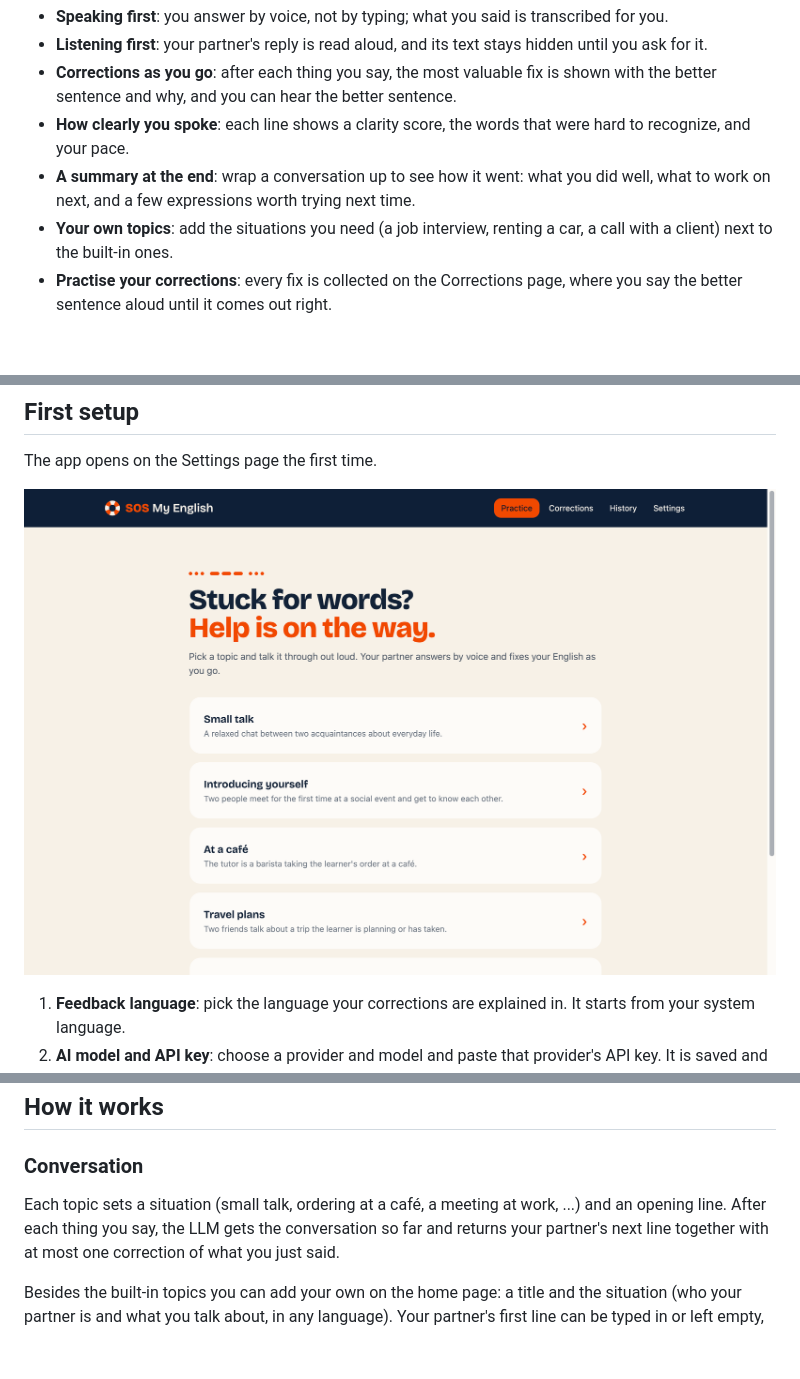
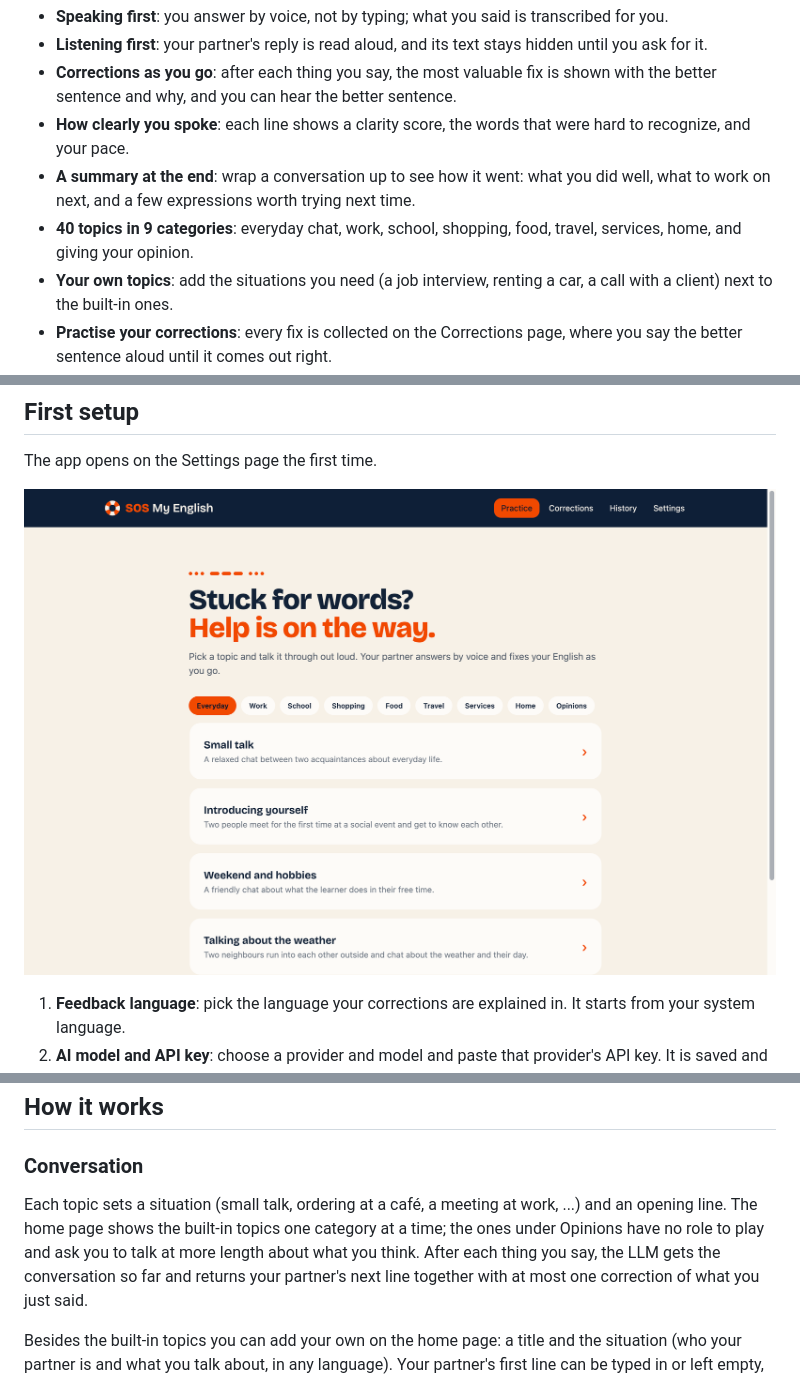
Before and after one commit to gyedongjeon/sos-my-english, a Markdown page: README.md, 3 parts joined by grey strips. Drawn GitHub-style; pictures changed too: docs/images/home.png; blank space fills up the shorter version.

Commit message:
docs: describe the topic categories
Co-Authored-By: Claude Fable 5.2 <noreply@anthropic.com>

```diff
--- a/README.md
+++ b/README.md
@@ -20,6 +20,7 @@ Part of the SOS series, next to [SOS My Interview](https://github.com/gyedongjeo
 - **Corrections as you go**: after each thing you say, the most valuable fix is shown with the better sentence and why, and you can hear the better sentence.
 - **How clearly you spoke**: each line shows a clarity score, the words that were hard to recognize, and your pace.
 - **A summary at the end**: wrap a conversation up to see how it went: what you did well, what to work on next, and a few expressions worth trying next time.
+- **40 topics in 9 categories**: everyday chat, work, school, shopping, food, travel, services, home, and giving your opinion.
 - **Your own topics**: add the situations you need (a job interview, renting a car, a call with a client) next to the built-in ones.
 - **Practise your corrections**: every fix is collected on the Corrections page, where you say the better sentence aloud until it comes out right.
 - **History**: every conversation is saved as you have it, with its corrections, so you can read it and hear it again.
@@ -90,7 +91,8 @@ UI, and is sent only to the chosen provider.
 ## How it works
 ### Conversation
 Each topic sets a situation (small talk, ordering at a café, a meeting at work, ...) and an
-opening line. After each thing you say, the LLM gets the conversation so far and returns your
+opening line. The home page shows the built-in topics one category at a time; the ones under
+Opinions have no role to play and ask you to talk at more length about what you think. After each thing you say, the LLM gets the conversation so far and returns your
 partner's next line together with at most one correction of what you just said.
 
 Besides the built-in topics you can add your own on the home page: a title and the situation
```
Also changed, not shown: README.ko.md (+2 -1 lines), docs/worklog/2026-11-21-feat-topic-categories.md (added, +48 -0 lines).
